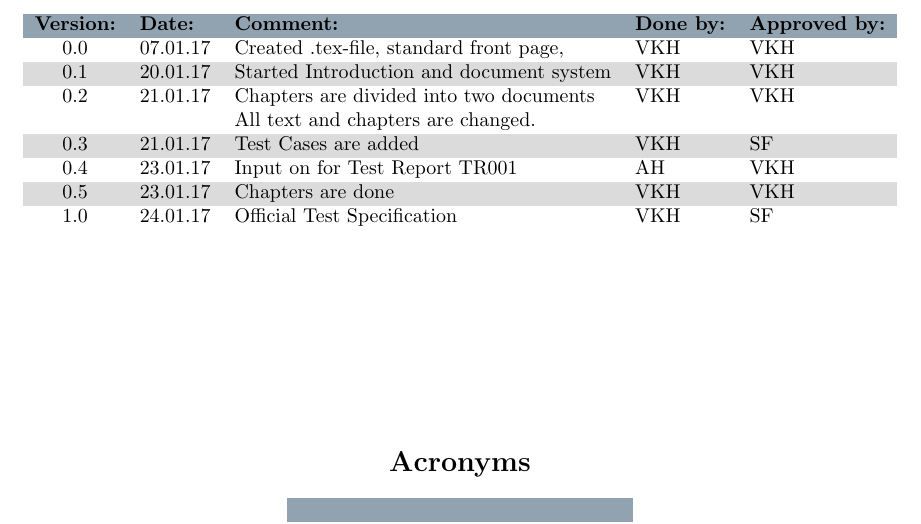
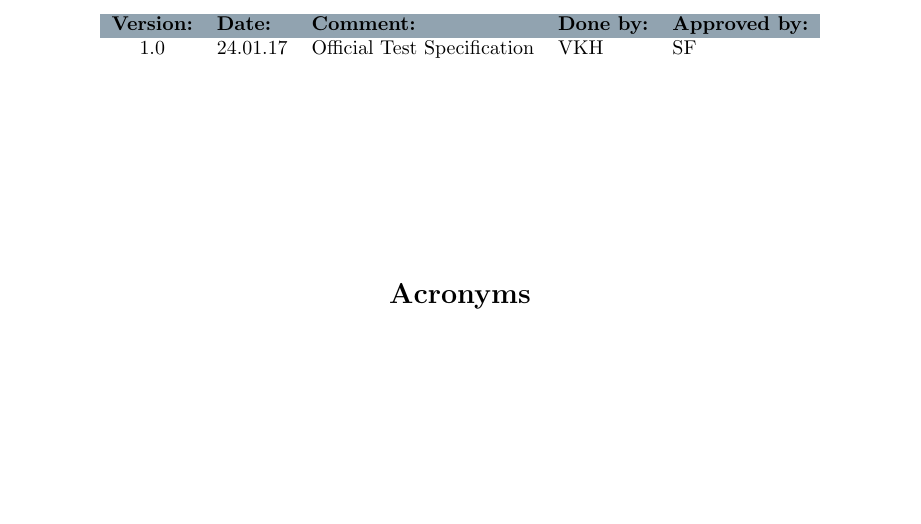
Before and after one commit to QIPAV/Test-Specification, a LaTeX document (TOP_file.tex): part of page 2 of 11, cut so that both start at the same text, the shorter picture padded with empty space. Compiled offline with pdfLaTeX.

Commit message:
Ver1.0 Official

```diff
--- a/TOP_file.tex
+++ b/TOP_file.tex
@@ -115,16 +115,6 @@
 \begin{tabular}{cllll}
 \rowcolor{cadetgrey}
 \textbf{Version:}    &\textbf{Date:} 	 &\textbf{Comment:}    &\textbf{Done by:}   &\textbf{Approved by:}  \\
-
-0.0       & $07.01.17$   & Created .tex-file, standard front page, & VKH  & VKH \\
- \rowcolor{gainsboro}
-0.1       & $20.01.17$   & Started Introduction and document system  & VKH    & VKH \\
-
-0.2       & $21.01.17$   & Chapters are divided into two documents & VKH    & VKH   \\
-          &              & All text and chapters are changed.       &       &\\ \rowcolor{gainsboro}
-0.3      & $21.01.17$              & Test Cases are added       &   VKH    & SF \\
-0.4      & $23.01.17$   & Input on for Test Report TR001        & AH        & VKH \\\rowcolor{gainsboro}
-0.5     & $23.01.17$    & Chapters are done         & VKH   & VKH \\
 1.0     & $24.01.17$    & Official Test Specification & VKH & SF \\
 \rowcolor{gainsboro}
 \end{tabular}
```
